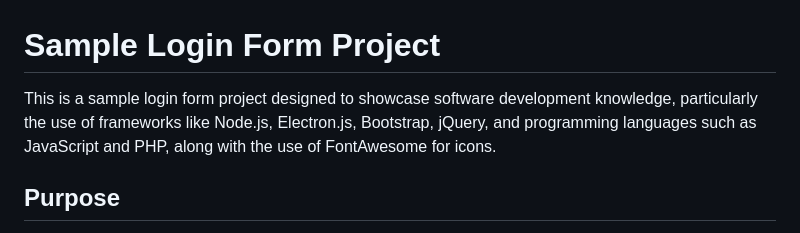
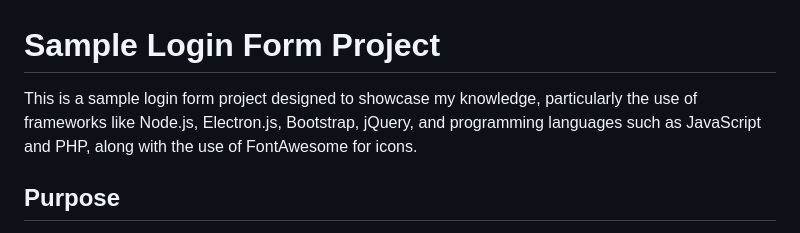
Before and after one commit to poralcode/sample-login-app, a Markdown page: README.md, the part around the change. Rendered like a GitHub page.

```diff
--- a/README.md
+++ b/README.md
@@ -1,6 +1,6 @@
 # Sample Login Form Project
 
-This is a sample login form project designed to showcase software development knowledge, particularly the use of frameworks like Node.js, Electron.js, Bootstrap, jQuery, and programming languages such as JavaScript and PHP, along with the use of FontAwesome for icons.
+This is a sample login form project designed to showcase my knowledge, particularly the use of frameworks like Node.js, Electron.js, Bootstrap, jQuery, and programming languages such as JavaScript and PHP, along with the use of FontAwesome for icons.
 
 ## Purpose
 
```
